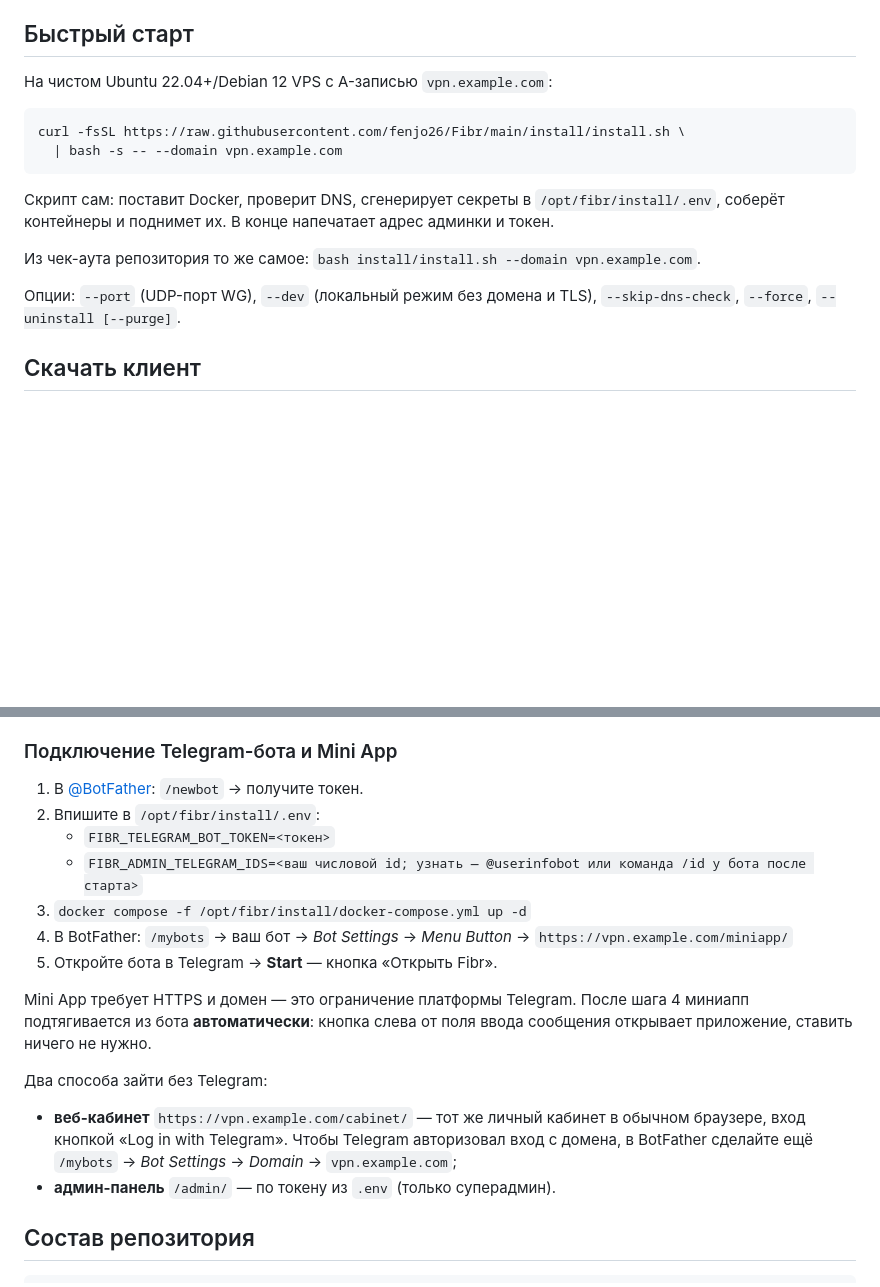
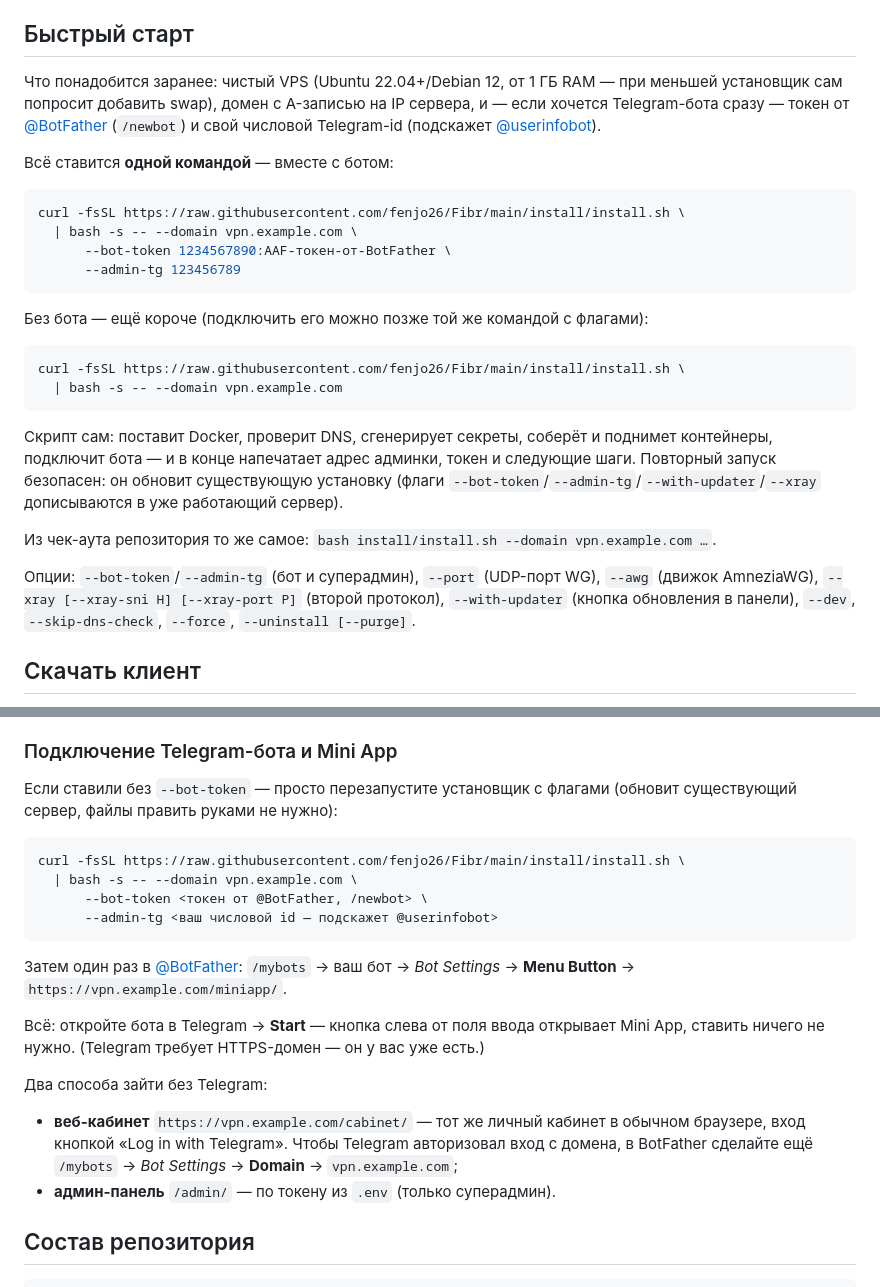
Before and after one commit to fenjo26/Fibr, a Markdown page: README.md, 2 parts joined by grey strips. GitHub-like rendering; blank space fills up the shorter version.

Commit message:
readme: quick start with one-command bot setup (--bot-token/--admin-tg), VPS memory note, no manual .env editing

````diff
--- a/README.md
+++ b/README.md
@@ -24,20 +24,38 @@ QR-конфигами и статистикой. Open source, MIT.
 
 ## Быстрый старт
 
-На чистом Ubuntu 22.04+/Debian 12 VPS с A-записью `vpn.example.com`:
+Что понадобится заранее: чистый VPS (Ubuntu 22.04+/Debian 12, от 1 ГБ RAM —
+при меньшей установщик сам попросит добавить swap), домен с A-записью на IP
+сервера, и — если хочется Telegram-бота сразу — токен от [@BotFather](https://t.me/BotFather)
+(`/newbot`) и свой числовой Telegram-id (подскажет [@userinfobot](https://t.me/userinfobot)).
+
+Всё ставится **одной командой** — вместе с ботом:
+
+```bash
+curl -fsSL https://raw.githubusercontent.com/fenjo26/Fibr/main/install/install.sh \
+  | bash -s -- --domain vpn.example.com \
+      --bot-token 1234567890:AAF-токен-от-BotFather \
+      --admin-tg 123456789
+```
+
+Без бота — ещё короче (подключить его можно позже той же командой с флагами):
 
 ```bash
 curl -fsSL https://raw.githubusercontent.com/fenjo26/Fibr/main/install/install.sh \
   | bash -s -- --domain vpn.example.com
 ```
 
-Скрипт сам: поставит Docker, проверит DNS, сгенерирует секреты в
-`/opt/fibr/install/.env`, соберёт контейнеры и поднимет их. В конце напечатает
-адрес админки и токен.
+Скрипт сам: поставит Docker, проверит DNS, сгенерирует секреты, соберёт и
+поднимет контейнеры, подключит бота — и в конце напечатает адрес админки,
+токен и следующие шаги. Повторный запуск безопасен: он обновит существующую
+установку (флаги `--bot-token`/`--admin-tg`/`--with-updater`/`--xray`
+дописываются в уже работающий сервер).
 
-Из чек-аута репозитория то же самое: `bash install/install.sh --domain vpn.example.com`.
+Из чек-аута репозитория то же самое: `bash install/install.sh --domain vpn.example.com …`.
 
-Опции: `--port` (UDP-порт WG), `--dev` (локальный режим без домена и TLS),
+Опции: `--bot-token`/`--admin-tg` (бот и суперадмин), `--port` (UDP-порт WG),
+`--awg` (движок AmneziaWG), `--xray [--xray-sni H] [--xray-port P]` (второй
+протокол), `--with-updater` (кнопка обновления в панели), `--dev`,
 `--skip-dns-check`, `--force`, `--uninstall [--purge]`.
 
 ## Скачать клиент
@@ -84,25 +102,29 @@ opt-in, потому что сайдкару нужен доступ к docker-
 
 ### Подключение Telegram-бота и Mini App
 
-1. В [@BotFather](https://t.me/BotFather): `/newbot` → получите токен.
-2. Впишите в `/opt/fibr/install/.env`:
-   - `FIBR_TELEGRAM_BOT_TOKEN=<токен>`
-   - `FIBR_ADMIN_TELEGRAM_IDS=<ваш числовой id; узнать — @userinfobot или команда /id у бота после старта>`
-3. `docker compose -f /opt/fibr/install/docker-compose.yml up -d`
-4. В BotFather: `/mybots` → ваш бот → *Bot Settings* → *Menu Button* →
-   `https://vpn.example.com/miniapp/`
-5. Откройте бота в Telegram → **Start** — кнопка «Открыть Fibr».
+Если ставили без `--bot-token` — просто перезапустите установщик с флагами
+(обновит существующий сервер, файлы править руками не нужно):
 
-Mini App требует HTTPS и домен — это ограничение платформы Telegram.
-После шага 4 миниапп подтягивается из бота **автоматически**: кнопка слева от
-поля ввода сообщения открывает приложение, ставить ничего не нужно.
+```bash
+curl -fsSL https://raw.githubusercontent.com/fenjo26/Fibr/main/install/install.sh \
+  | bash -s -- --domain vpn.example.com \
+      --bot-token <токен от @BotFather, /newbot> \
+      --admin-tg <ваш числовой id — подскажет @userinfobot>
+```
+
+Затем один раз в [@BotFather](https://t.me/BotFather): `/mybots` → ваш бот →
+*Bot Settings* → **Menu Button** → `https://vpn.example.com/miniapp/`.
+
+Всё: откройте бота в Telegram → **Start** — кнопка слева от поля ввода
+открывает Mini App, ставить ничего не нужно. (Telegram требует HTTPS-домен —
+он у вас уже есть.)
 
 Два способа зайти без Telegram:
 
 - **веб-кабинет** `https://vpn.example.com/cabinet/` — тот же личный кабинет
   в обычном браузере, вход кнопкой «Log in with Telegram». Чтобы Telegram
   авторизовал вход с домена, в BotFather сделайте ещё `/mybots` → *Bot
-  Settings* → *Domain* → `vpn.example.com`;
+  Settings* → **Domain** → `vpn.example.com`;
 - **админ-панель** `/admin/` — по токену из `.env` (только суперадмин).
 
 ## Состав репозитория
````
